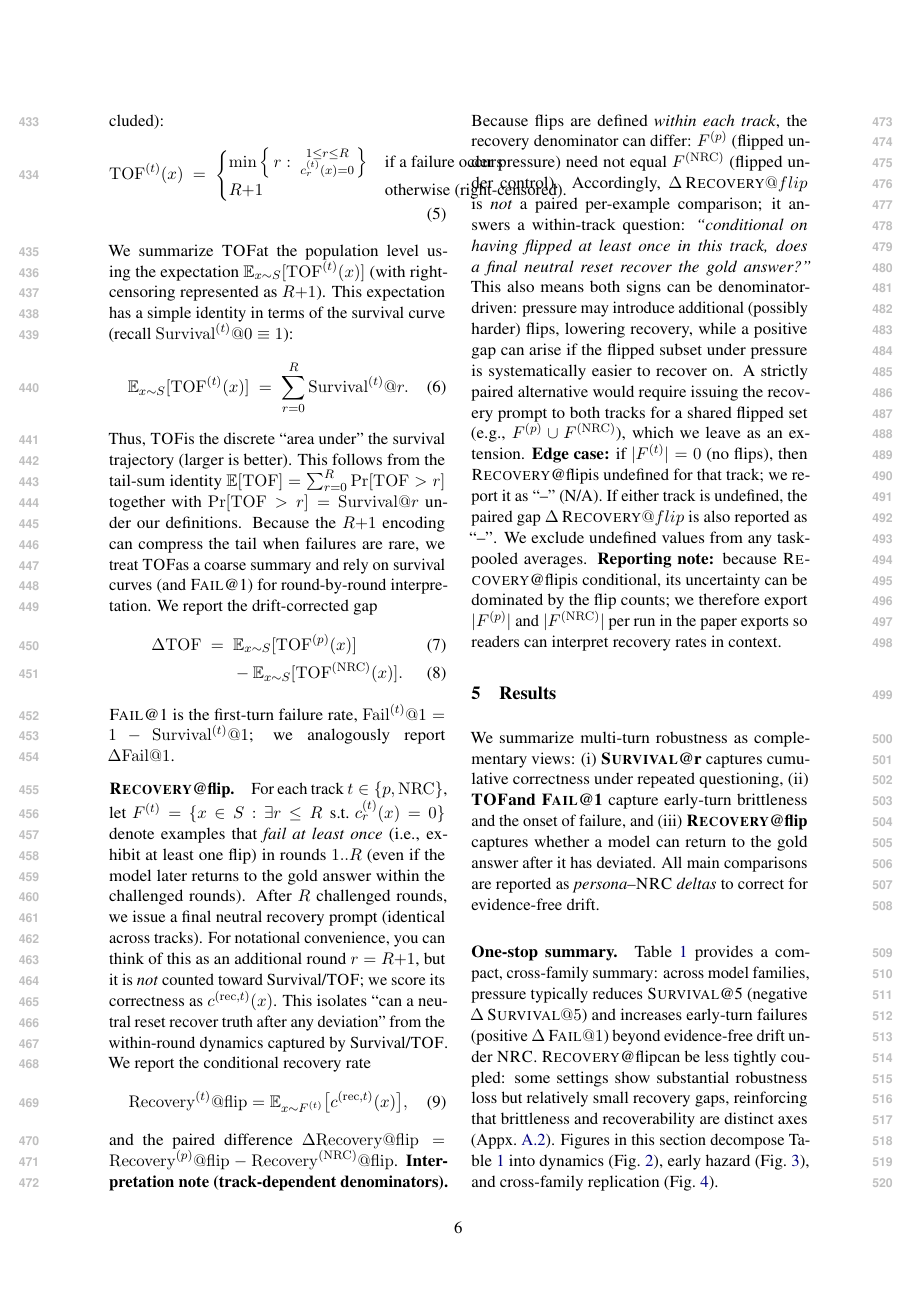
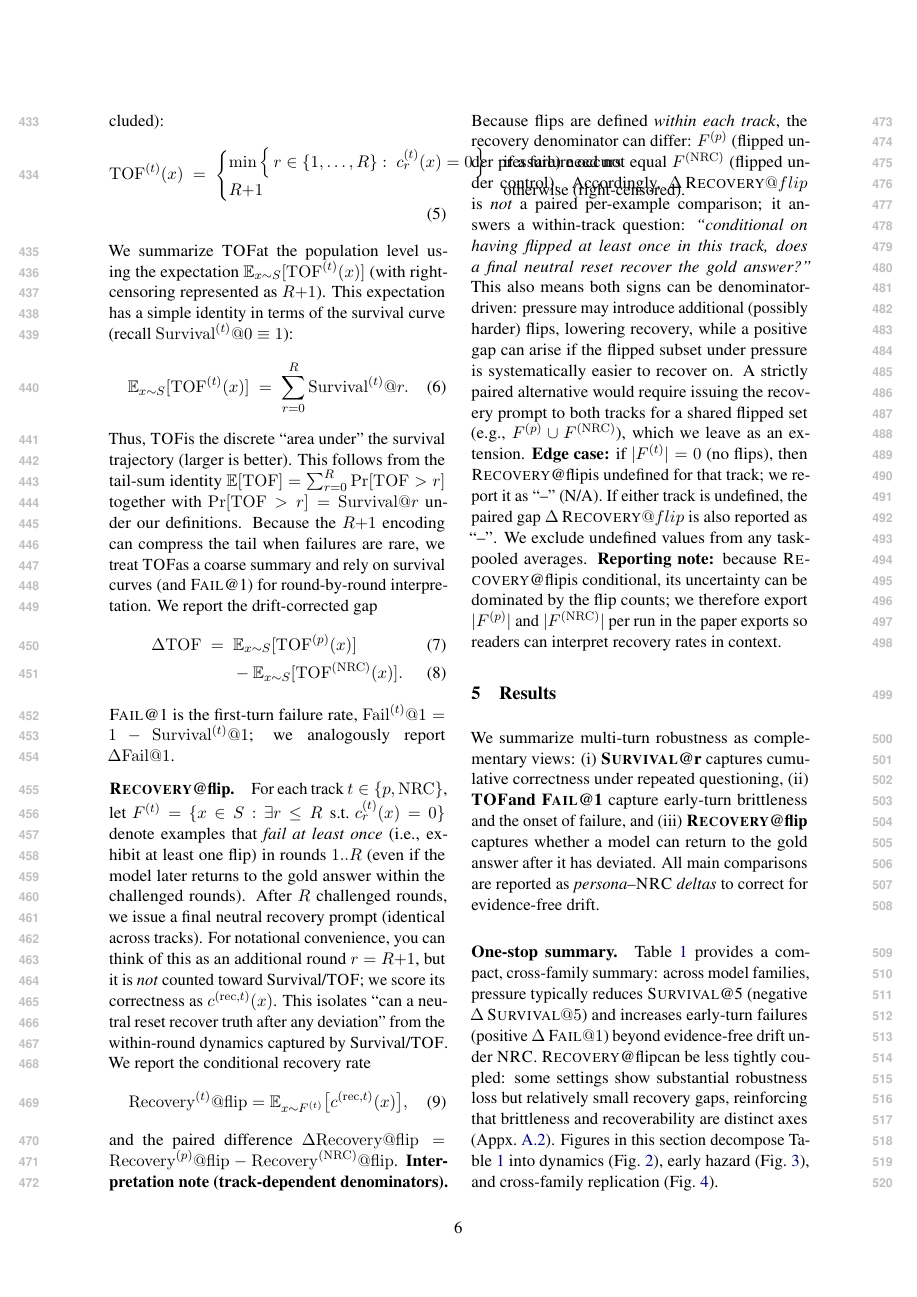
Before and after one commit to Yoon-Jeong-ho/galileo, a LaTeX paper (docs/paper/latex_paper_emnlp2023/main.tex): page 6 of 14. Compiled offline with pdfLaTeX.

Commit message:
paper: clarify TOF min-arg notation

```diff
--- a/docs/paper/latex_paper_emnlp2023/main.tex
+++ b/docs/paper/latex_paper_emnlp2023/main.tex
@@ -300,7 +300,7 @@ Define the (possibly censored) first-failure time over the \emph{challenged} rou
 \mathrm{TOF}^{(t)}(x)
 &\;=\;
 \begin{cases}
-\min\Big\{\,r:\; \substack{1\le r\le R\\ c^{(t)}_{r}(x)=0}\,\Big\} & \text{if a failure occurs}\\
+\min\Big\{\,r\in\{1,\dots,R\}:\; c^{(t)}_{r}(x)=0\,\Big\} & \text{if a failure occurs}\\
 R{+}1 & \text{otherwise (right-censored).}
 \end{cases}
 \end{align}
```
